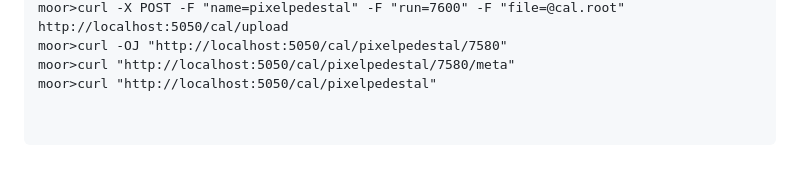
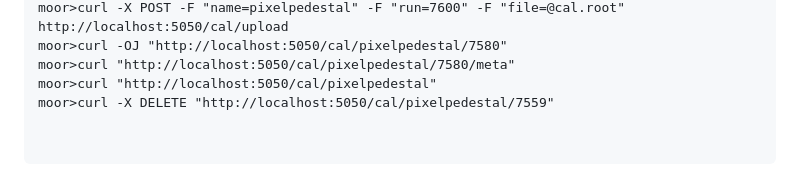
Before and after one commit to ursl/mu3eanca, a Markdown page: db1/rest/README.md, the part around the change. Rendered like a GitHub page.

Commit message:
document how to remove a calibration

````diff
--- a/db1/rest/README.md
+++ b/db1/rest/README.md
@@ -100,6 +100,7 @@ moor>curl -X POST -F "name=pixelpedestal" -F "run=7600" -F "file=@cal.root" http
 moor>curl -OJ "http://localhost:5050/cal/pixelpedestal/7580"
 moor>curl "http://localhost:5050/cal/pixelpedestal/7580/meta"
 moor>curl "http://localhost:5050/cal/pixelpedestal"
+moor>curl -X DELETE "http://localhost:5050/cal/pixelpedestal/7559"
 
 
 ```
````
